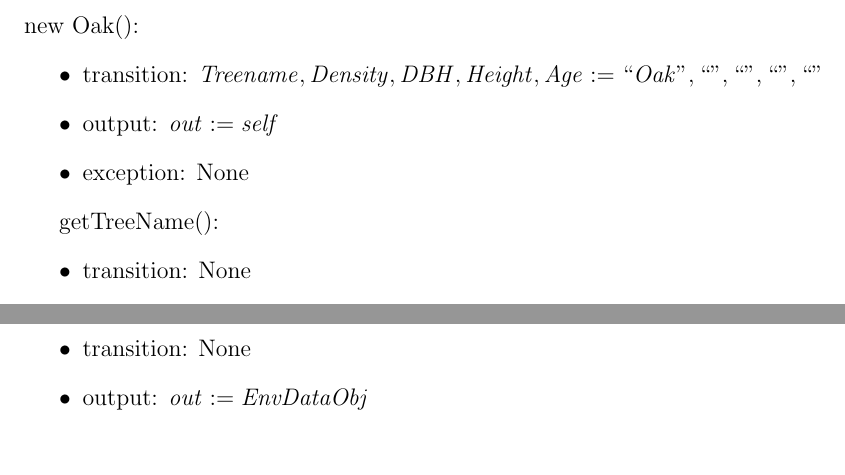
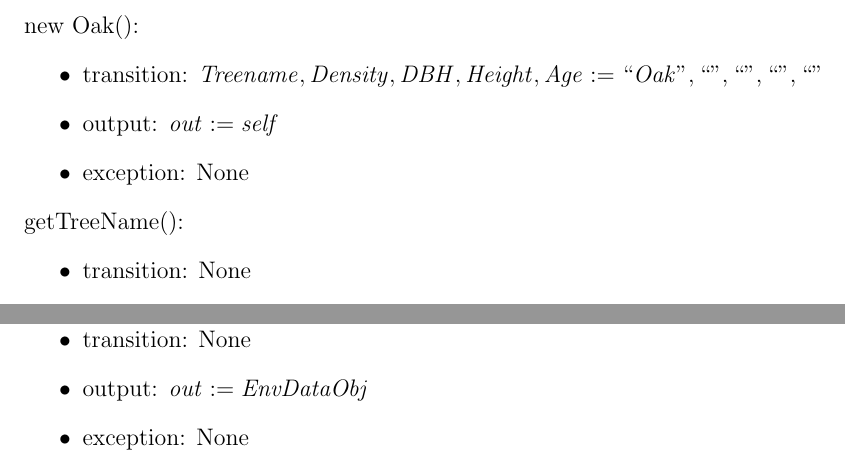
Before and after one commit to wuj187/DigitalTwinCAS, a LaTeX document (docs/Design/Software-Detailed-Design/MIS.tex): two parts of pages 34 and 57 of 125 before the commit and two parts of pages 34 and 58 of 125 after it, joined at a grey line, cut so that both start at the same text. The pictures show the PDF file docs/Design/Software-Detailed-Design/MIS.pdf that the author committed with the source.

Commit message:
update MIS
Co-authored-by: [Bowen Zhang] <zhangb82@mcmaster.ca>
Co-authored-by: [Jiacheng Wu] <wuj187@mcmaster.ca>
Co-authored-by: [Yichen Jiang] <jiany34@mcmaster.ca>
Co-authored-by: [Junhong Chen] <chenj297@mcmaster.ca>
Co-authored-by: [Tingyu Shi] <shit19@mcmaster.ca>

```diff
--- a/docs/Design/Software-Detailed-Design/MIS.tex
+++ b/docs/Design/Software-Detailed-Design/MIS.tex
@@ -690,7 +690,7 @@ Age := ``\constn", ``", ``", ``", ``"}$
 \item exception: None
 \end{itemize}
 
-getTreeName():
+\noindent getTreeName():
 \begin{itemize}
 \item transition: None
 \item output: $\mathit{out := Treename}$
@@ -990,7 +990,7 @@ Age := ``\constn", ``", ``", ``", ``"}$
 \item exception: None
 \end{itemize}
 
-getTreeName():
+\noindent getTreeName():
 \begin{itemize}
 \item transition: None
 \item output: $\mathit{out := Treename}$
@@ -1140,7 +1140,7 @@ Age := ``\constn", ``", ``", ``", ``"}$
 \item exception: None
 \end{itemize}
 
-getTreeName():
+\noindent getTreeName():
 \begin{itemize}
 \item transition: None
 \item output: $\mathit{out := Treename}$
@@ -1290,7 +1290,7 @@ Age := ``\constn", ``", ``", ``", ``"}$
 \item exception: None
 \end{itemize}
 
-getTreeName():
+\noindent getTreeName():
 \begin{itemize}
 \item transition: None
 \item output: $\mathit{out := Treename}$
@@ -1440,7 +1440,7 @@ Age := ``\constn", ``", ``", ``", ``"}$
 \item exception: None
 \end{itemize}
 
-getTreeName():
+\noindent getTreeName():
 \begin{itemize}
 \item transition: None
 \item output: $\mathit{out := Treename}$
@@ -1861,6 +1861,7 @@ BirchObj := null, null, null, null}$
 \item exception: None
 \end{itemize}
 
+\newpage
 
 \renewcommand{\attr}{WhitePineObj}
 \noindent get\attr():
@@ -1909,6 +1910,7 @@ BirchObj := null, null, null, null}$
 \item exception: None
 \end{itemize}
 
+\newpage
 
 \renewcommand{\attr}{EnvDataObj}
 \noindent get\attr():
```
Also changed, not shown: docs/Design/Software-Detailed-Design/MIS.pdf, docs/Design/Software-Detailed-Design/MIS.tex (2 more changed lines).
